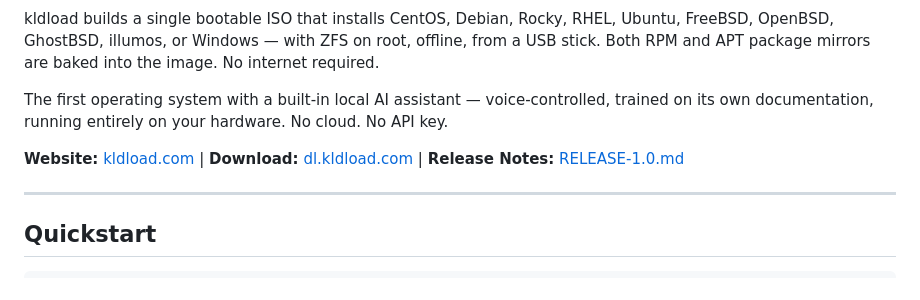
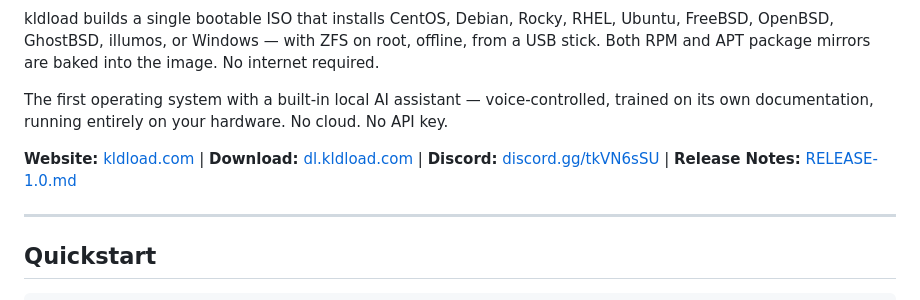
Before and after one commit to kldload/kldload, a Markdown page: README.md, the part around the change. Rendered like a GitHub page.

Commit message:
add Discord link to README

```diff
--- a/README.md
+++ b/README.md
@@ -8,7 +8,7 @@ kldload builds a single bootable ISO that installs CentOS, Debian, Rocky, RHEL,
 
 The first operating system with a built-in local AI assistant — voice-controlled, trained on its own documentation, running entirely on your hardware. No cloud. No API key.
 
-**Website:** [kldload.com](https://kldload.com) | **Download:** [dl.kldload.com](https://dl.kldload.com/kldload-free-latest.iso) | **Release Notes:** [RELEASE-1.0.md](RELEASE-1.0.md)
+**Website:** [kldload.com](https://kldload.com) | **Download:** [dl.kldload.com](https://dl.kldload.com/kldload-free-latest.iso) | **Discord:** [discord.gg/tkVN6sSU](https://discord.gg/tkVN6sSU) | **Release Notes:** [RELEASE-1.0.md](RELEASE-1.0.md)
 
 ---
 
```
